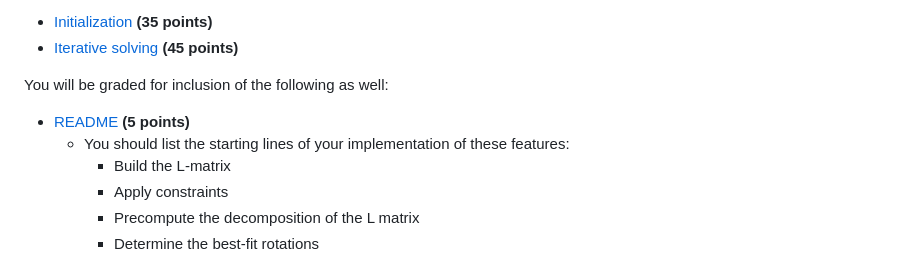
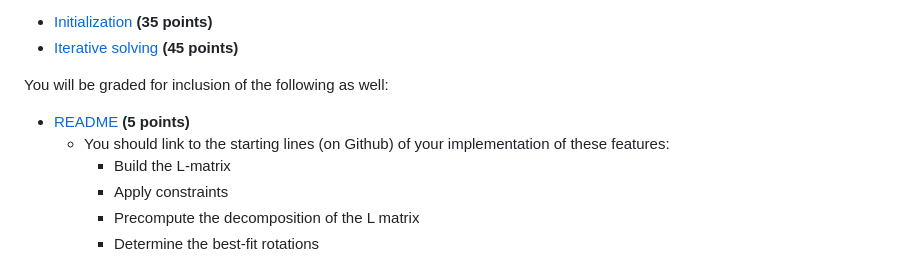
Before and after one commit to brown-cs-224/ARAP-Stencil, a Markdown page: README.md, the part around the change. Drawn GitHub-style.

Commit message:
change link to github link

```diff
--- a/README.md
+++ b/README.md
@@ -25,7 +25,7 @@ Your must implement exactly one feature: the algorithm described in the ARAP pap
 You will be graded for inclusion of the following as well:
 
 - [README](#readme) **(5 points)**
-  - You should list the starting lines of your implementation of these features:
+  - You should link to the starting lines (on Github) of your implementation of these features:
     - Build the L-matrix
     - Apply constraints
     - Precompute the decomposition of the L matrix
```
